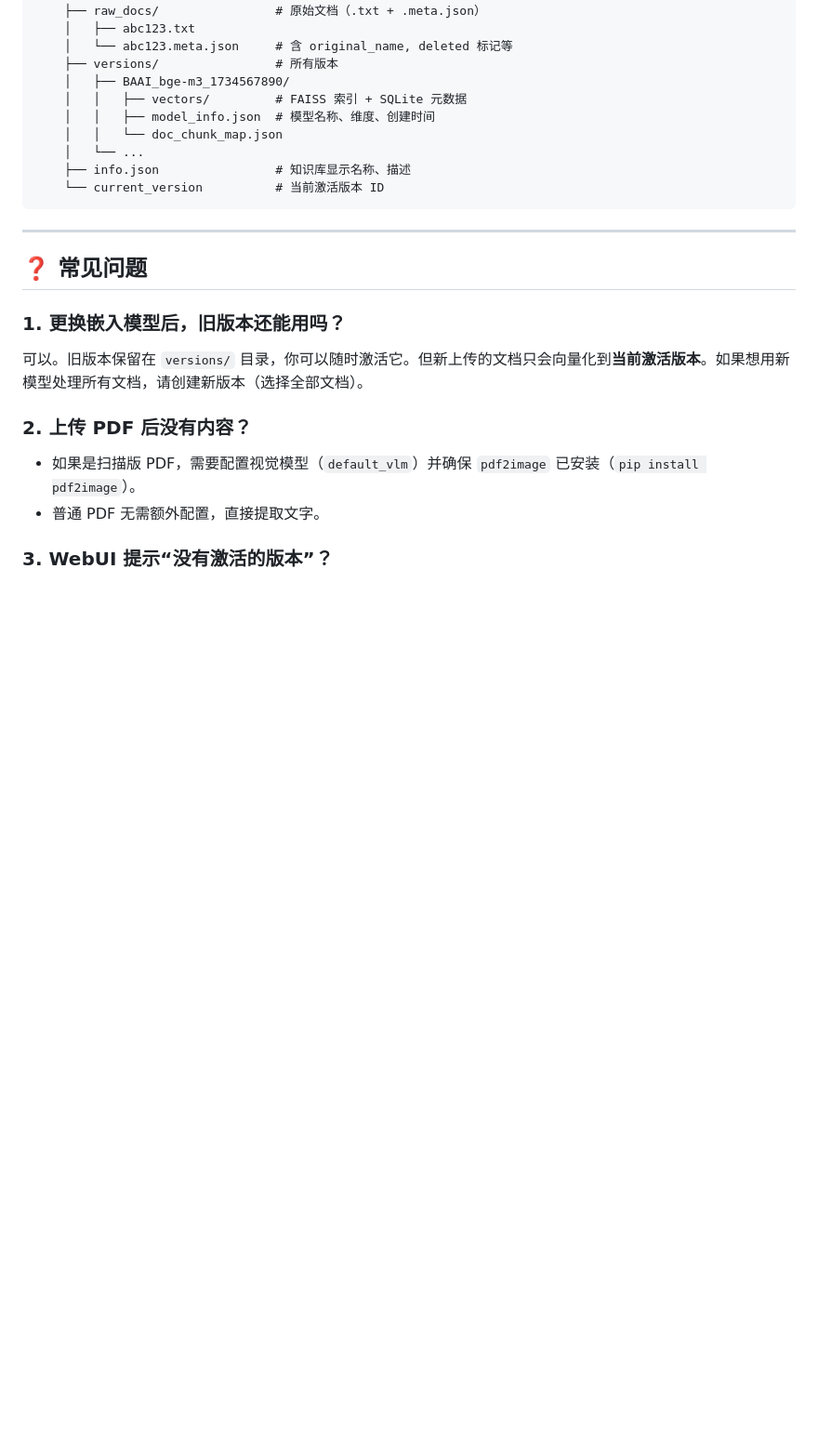
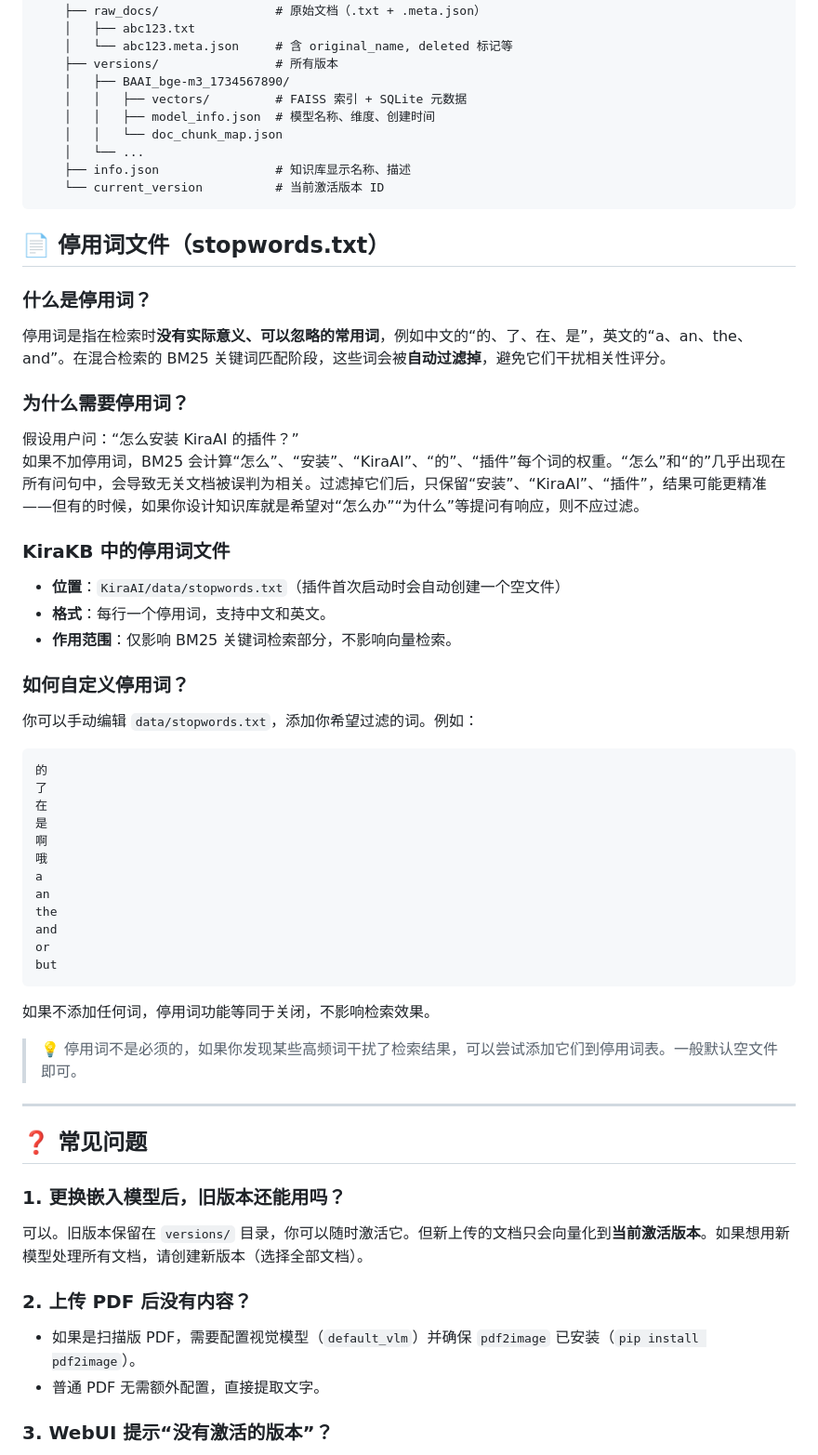
Before and after one commit to znq19/KiraKB_Plugin, a Markdown page: README.md, the part around the change. Shown at 93% size. Rendered like a GitHub page; blank space fills up the shorter version.

````diff
--- a/README.md
+++ b/README.md
@@ -183,6 +183,46 @@ data/knowledge_base/
     └── current_version          # 当前激活版本 ID
 ```
 
+## 📄 停用词文件（stopwords.txt）
+
+### 什么是停用词？
+
+停用词是指在检索时**没有实际意义、可以忽略的常用词**，例如中文的“的、了、在、是”，英文的“a、an、the、and”。在混合检索的 BM25 关键词匹配阶段，这些词会被**自动过滤掉**，避免它们干扰相关性评分。
+
+### 为什么需要停用词？
+
+假设用户问：“怎么安装 KiraAI 的插件？”
+如果不加停用词，BM25 会计算“怎么”、“安装”、“KiraAI”、“的”、“插件”每个词的权重。“怎么”和“的”几乎出现在所有问句中，会导致无关文档被误判为相关。过滤掉它们后，只保留“安装”、“KiraAI”、“插件”，结果可能更精准——但有的时候，如果你设计知识库就是希望对“怎么办”“为什么”等提问有响应，则不应过滤。
+
+### KiraKB 中的停用词文件
+
+- **位置**：`KiraAI/data/stopwords.txt`（插件首次启动时会自动创建一个空文件）
+- **格式**：每行一个停用词，支持中文和英文。
+- **作用范围**：仅影响 BM25 关键词检索部分，不影响向量检索。
+
+### 如何自定义停用词？
+
+你可以手动编辑 `data/stopwords.txt`，添加你希望过滤的词。例如：
+
+```
+的
+了
+在
+是
+啊
+哦
+a
+an
+the
+and
+or
+but
+```
+
+如果不添加任何词，停用词功能等同于关闭，不影响检索效果。
+
+> 💡 停用词不是必须的，如果你发现某些高频词干扰了检索结果，可以尝试添加它们到停用词表。一般默认空文件即可。
+
 ---
 
 ## ❓ 常见问题
````
